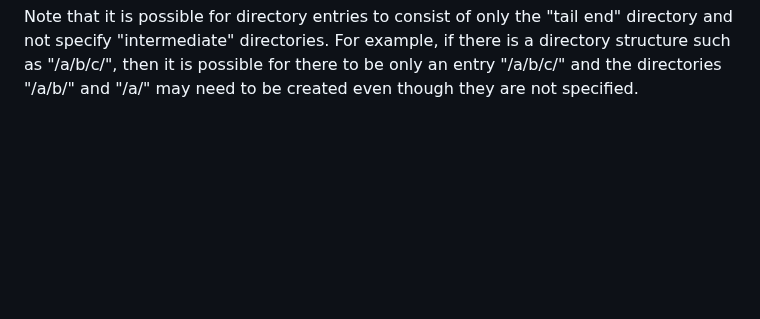
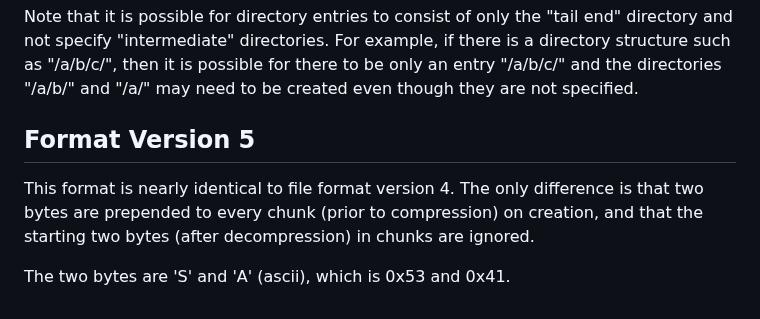
Before and after one commit to Stephen-Seo/SimpleArchiver, a Markdown page: file_format.md, the part around the change. GitHub-like rendering; blank space fills up the shorter version.

Commit message:
Update file_format.md (add v5)

```diff
--- a/file_format.md
+++ b/file_format.md
@@ -628,3 +628,11 @@ directory and not specify "intermediate" directories. For example, if there is a
 directory structure such as "/a/b/c/", then it is possible for there to be only
 an entry "/a/b/c/" and the directories "/a/b/" and "/a/" may need to be created
 even though they are not specified.
+
+## Format Version 5
+
+This format is nearly identical to file format version 4. The only difference is
+that two bytes are prepended to every chunk (prior to compression) on creation,
+and that the starting two bytes (after decompression) in chunks are ignored.
+
+The two bytes are 'S' and 'A' (ascii), which is 0x53 and 0x41.
```
